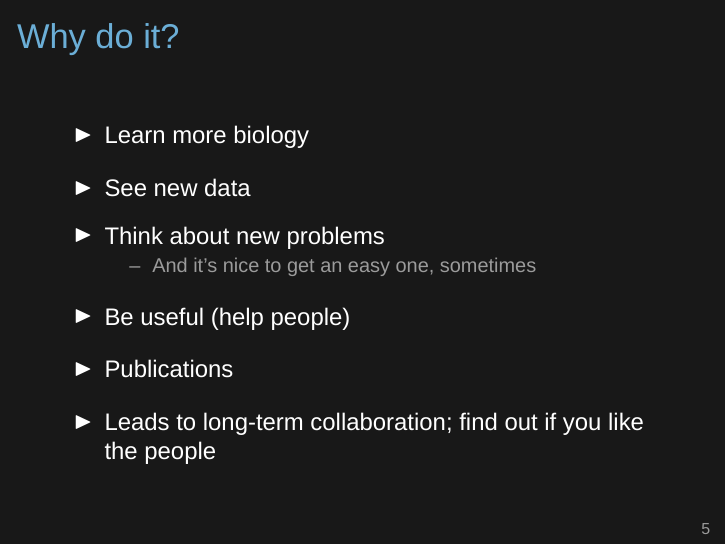
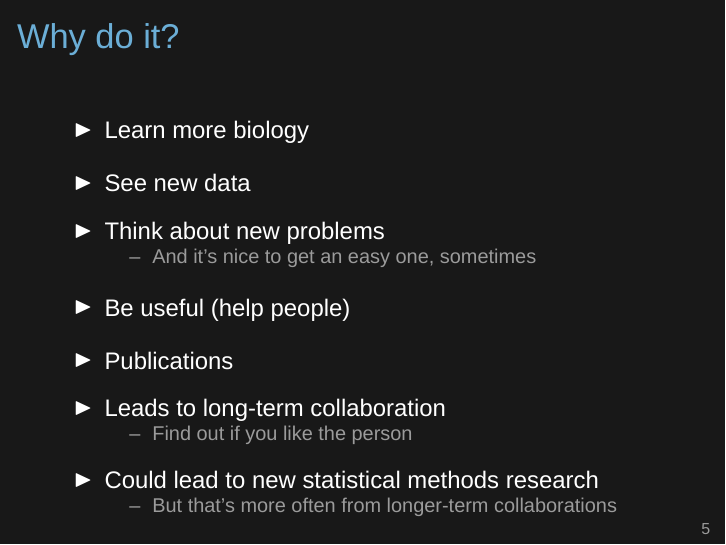
Before and after one commit to kbroman/Talk_StatConsulting, LaTeX slides (consulting.tex): page 5 of 12. Compiled offline with XeLaTeX; a missing font is replaced by an installed copy or a similar font.

Commit message:
Add another advantage to consulting

```diff
--- a/consulting.tex
+++ b/consulting.tex
@@ -135,8 +135,14 @@
 \ei
 \item Be useful (help people)
 \item Publications
-\item Leads to long-term collaboration; find out if you like the
-     people
+\item Leads to long-term collaboration
+\bi
+\item Find out if you like the person
+\ei
+\item Could lead to new statistical methods research
+\bi
+\item But that's more often from longer-term collaborations
+\ei
 \ei
 \end{frame}
 
```
